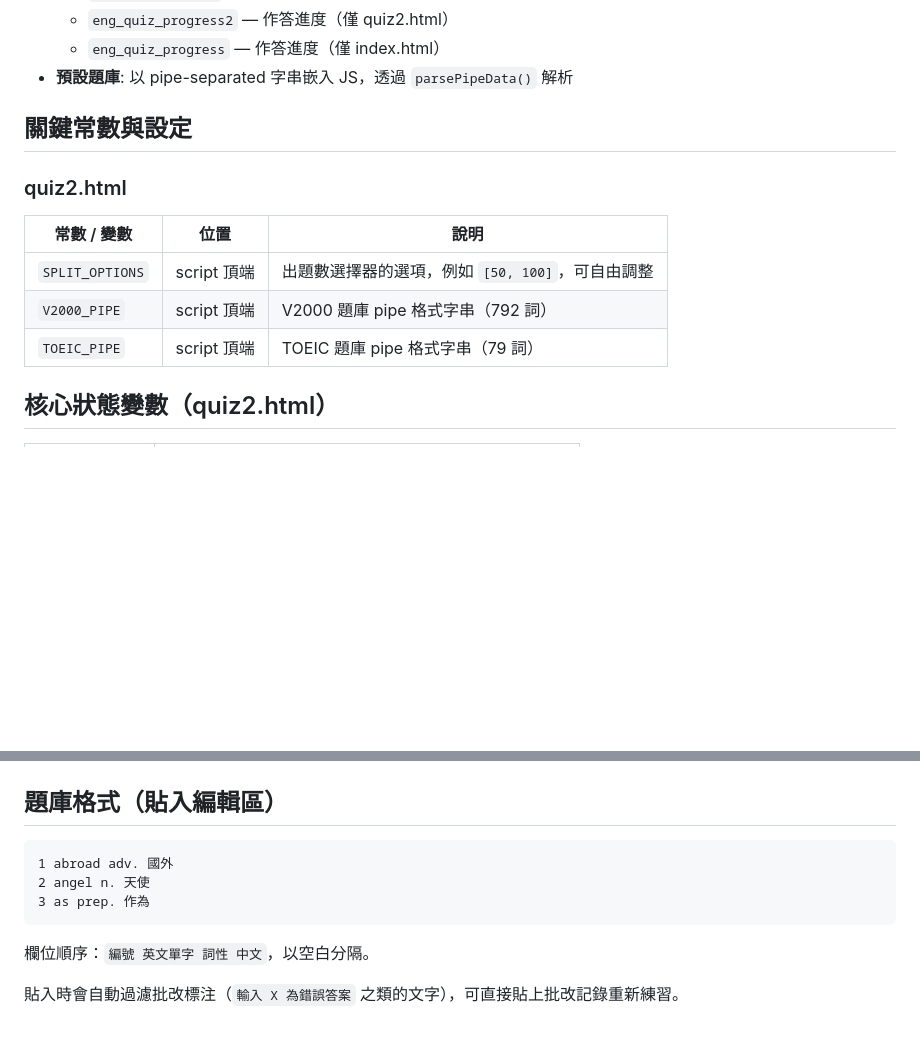
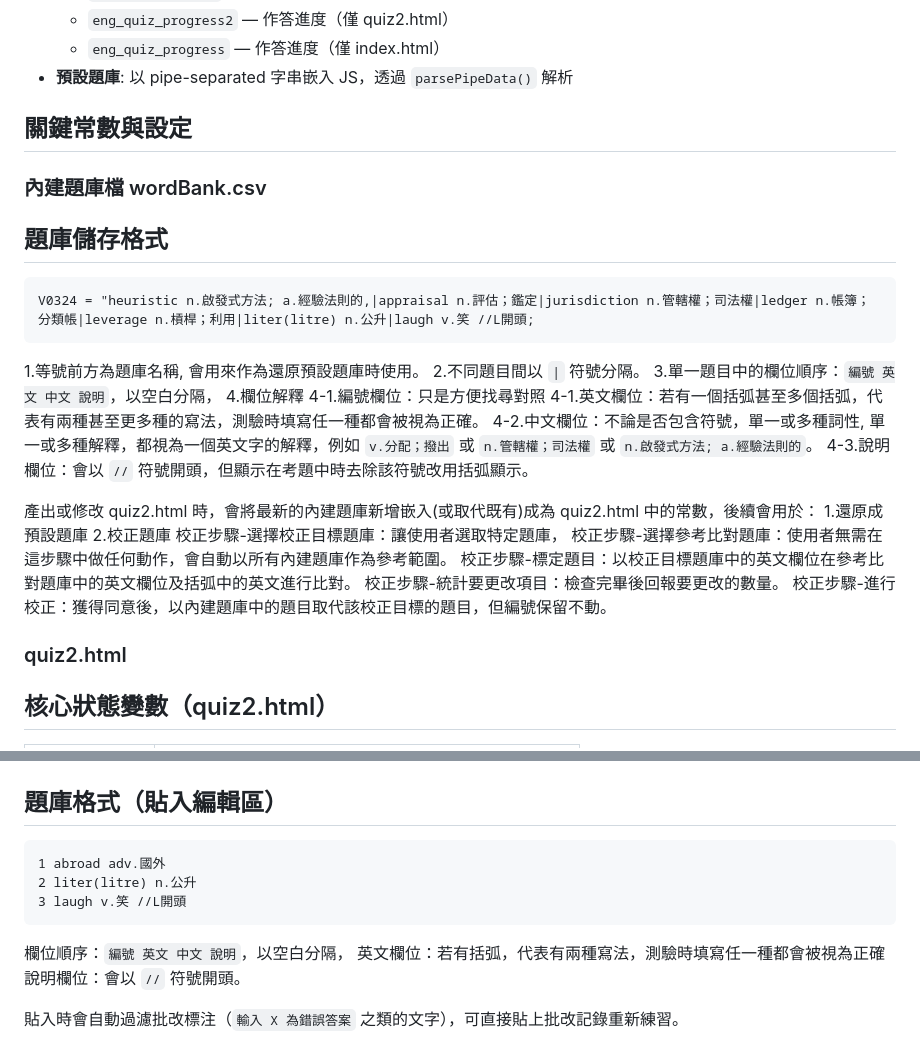
Before and after one commit to TaipeiAlan/Voca2000, a Markdown page: CLAUDE.md, 2 parts joined by grey strips. Drawn GitHub-style; blank space fills up the shorter version.

````diff
--- a/CLAUDE.md
+++ b/CLAUDE.md
@@ -54,13 +54,30 @@ Voca2000/
 
 ## 關鍵常數與設定
 
+### 內建題庫檔 wordBank.csv
+## 題庫儲存格式
+```
+V0324 = "heuristic n.啟發式方法; a.經驗法則的,|appraisal n.評估；鑑定|jurisdiction n.管轄權；司法權|ledger n.帳簿；分類帳|leverage n.槓桿；利用|liter(litre) n.公升|laugh v.笑 //L開頭;
+```
+1.等號前方為題庫名稱, 會用來作為還原預設題庫時使用。
+2.不同題目間以  `|` 符號分隔。
+3.單一題目中的欄位順序：`編號 英文 中文 說明`，以空白分隔，
+4.欄位解釋
+4-1.編號欄位：只是方便找尋對照
+4-1.英文欄位：若有一個括弧甚至多個括弧，代表有兩種甚至更多種的寫法，測驗時填寫任一種都會被視為正確。
+4-2.中文欄位：不論是否包含符號，單一或多種詞性, 單一或多種解釋，都視為一個英文字的解釋，例如 `v.分配；撥出` 或 `n.管轄權；司法權` 或 `n.啟發式方法; a.經驗法則的`。
+4-3.說明欄位：會以 `//` 符號開頭，但顯示在考題中時去除該符號改用括弧顯示。
+
+產出或修改 quiz2.html 時，會將最新的內建題庫新增嵌入(或取代既有)成為 quiz2.html 中的常數，後續會用於：
+1.還原成預設題庫
+2.校正題庫
+校正步驟-選擇校正目標題庫：讓使用者選取特定題庫，
+校正步驟-選擇參考比對題庫：使用者無需在這步驟中做任何動作，會自動以所有內建題庫作為參考範圍。
+校正步驟-標定題目：以校正目標題庫中的英文欄位在參考比對題庫中的英文欄位及括弧中的英文進行比對。
+校正步驟-統計要更改項目：檢查完畢後回報要更改的數量。
+校正步驟-進行校正：獲得同意後，以內建題庫中的題目取代該校正目標的題目，但編號保留不動。
+
 ### quiz2.html
-
-| 常數 / 變數 | 位置 | 說明 |
-|---|---|---|
-| `SPLIT_OPTIONS` | script 頂端 | 出題數選擇器的選項，例如 `[50, 100]`，可自由調整 |
-| `V2000_PIPE` | script 頂端 | V2000 題庫 pipe 格式字串（792 詞） |
-| `TOEIC_PIPE` | script 頂端 | TOEIC 題庫 pipe 格式字串（79 詞） |
 
 ## 核心狀態變數（quiz2.html）
 
@@ -94,10 +111,12 @@ Voca2000/
 ## 題庫格式（貼入編輯區）
 
 ```
-1 abroad adv. 國外
-2 angel n. 天使
-3 as prep. 作為
+1 abroad adv.國外
+2 liter(litre) n.公升
+3 laugh v.笑 //L開頭
 ```
-欄位順序：`編號 英文單字 詞性 中文`，以空白分隔。
+欄位順序：`編號 英文 中文 說明`，以空白分隔，
+英文欄位：若有括弧，代表有兩種寫法，測驗時填寫任一種都會被視為正確
+說明欄位：會以 `//` 符號開頭。
 
 貼入時會自動過濾批改標注（`輸入 X 為錯誤答案` 之類的文字），可直接貼上批改記錄重新練習。
````
